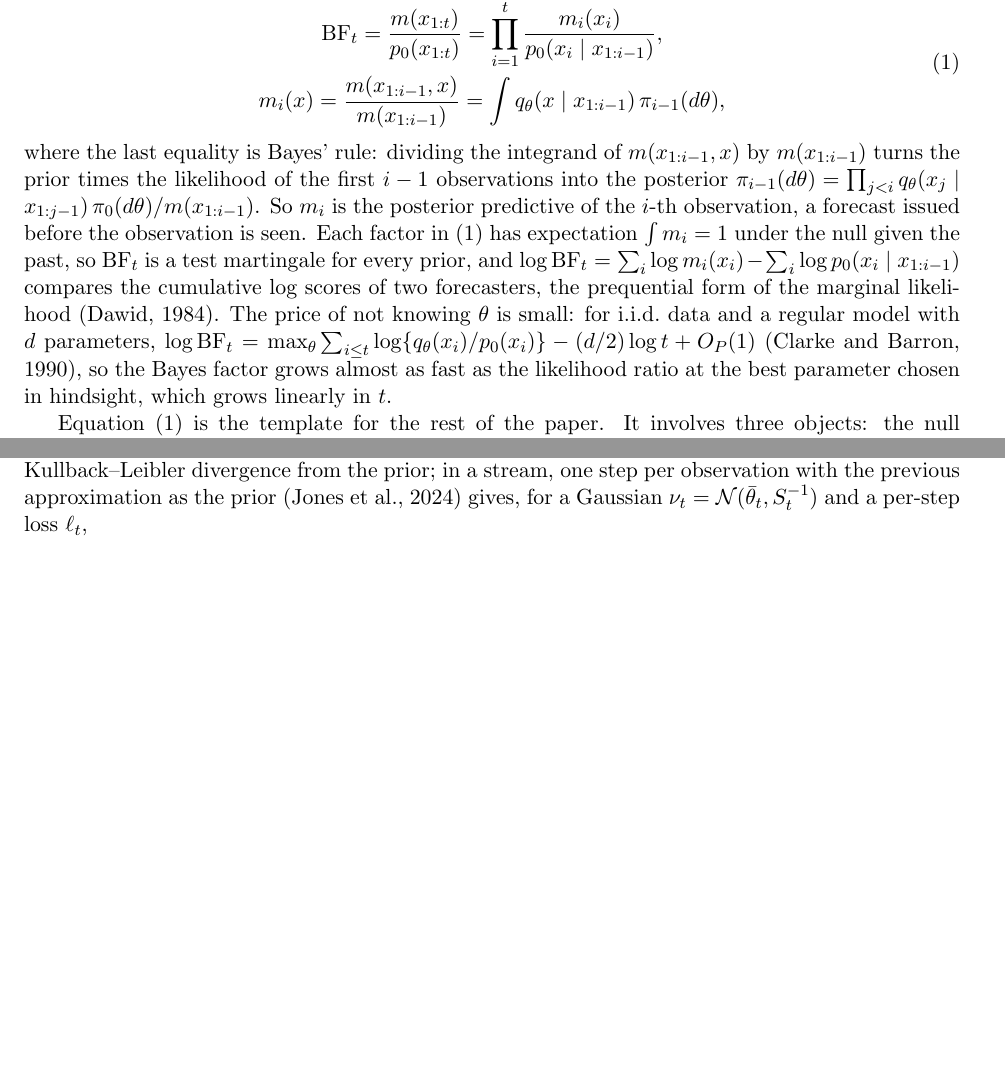
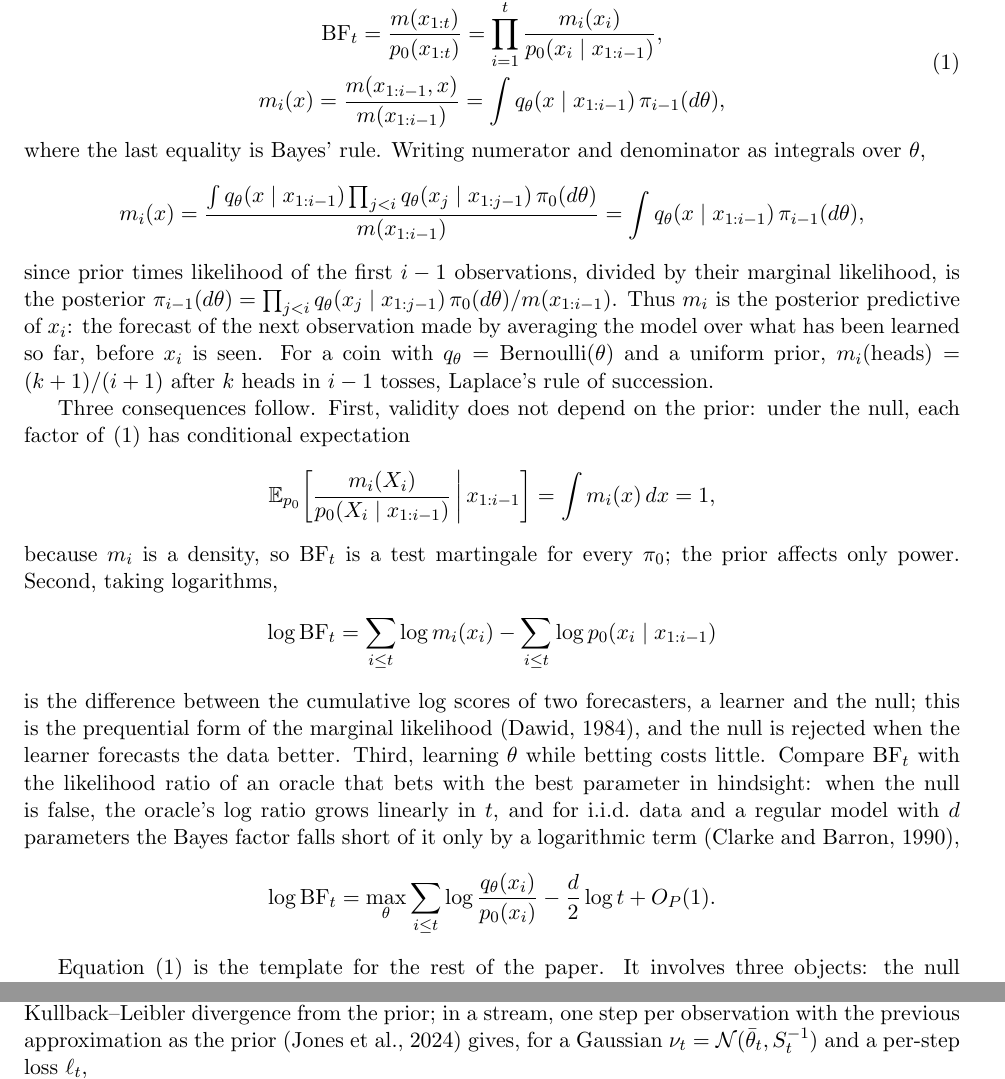
Before and after one commit to elenabortolato/evalues4generative, a LaTeX paper (paper/main.tex): two parts of pages 2 and 14 of 39 before the commit and two parts of pages 2 and 15 of 39 after it, joined at a grey line, cut so that both start at the same text, the shorter picture padded with empty space. Compiled offline with pdfLaTeX.

Commit message:
Introduction: explicit Bayes step, coin example, three consequences of the prequential factorisation
Co-Authored-By: Claude Opus 5.5 <noreply@anthropic.com>
Claude-Session: https://claude.ai/code/session_01K2NhMT3BMNyFaiwkYdDMxT

```diff
--- a/paper/main.tex
+++ b/paper/main.tex
@@ -106,22 +106,46 @@ $p_0(x_{1:t}) = \prod_{i \le t} p_0(x_i \mid x_{1:i-1})$. Hence
 m_i(x) = \frac{m(x_{1:i-1}, x)}{m(x_{1:i-1})} = \int q_\theta(x \mid x_{1:i-1})\,\pi_{i-1}(d\theta),
 \end{gathered}
 \end{equation}
-where the last equality is Bayes' rule: dividing the integrand of
-$m(x_{1:i-1}, x)$ by $m(x_{1:i-1})$ turns the prior times the likelihood of
-the first $i-1$ observations into the posterior
+where the last equality is Bayes' rule. Writing numerator and denominator as
+integrals over $\theta$,
+\[
+m_i(x) = \frac{\int q_\theta(x \mid x_{1:i-1})
+  \prod_{j<i} q_\theta(x_j \mid x_{1:j-1})\,\pi_0(d\theta)}{m(x_{1:i-1})}
+= \int q_\theta(x \mid x_{1:i-1})\,\pi_{i-1}(d\theta),
+\]
+since prior times likelihood of the first $i-1$ observations, divided by their
+marginal likelihood, is the posterior
 $\pi_{i-1}(d\theta) = \prod_{j<i} q_\theta(x_j \mid x_{1:j-1})\,\pi_0(d\theta)/m(x_{1:i-1})$.
-So $m_i$ is the posterior predictive of the $i$-th observation, a forecast
-issued before the observation is seen. Each factor in \eqref{eq:prequential}
-has expectation $\int m_i = 1$ under the null given the past, so
-$\mathrm{BF}_t$ is a test martingale for every prior, and
-$\log \mathrm{BF}_t = \sum_i \log m_i(x_i) - \sum_i \log p_0(x_i \mid x_{1:i-1})$
-compares the cumulative log scores of two forecasters, the prequential form of
-the marginal likelihood \citep{dawid1984present}. The price of not knowing
-$\theta$ is small: for i.i.d.\ data and a regular model with $d$ parameters,
-$\log \mathrm{BF}_t = \max_\theta \sum_{i\le t}\log\{q_\theta(x_i)/p_0(x_i)\} - (d/2)\log t + O_P(1)$
-\citep{clarke1990information}, so the Bayes factor grows almost as fast as the
-likelihood ratio at the best parameter chosen in hindsight, which grows
-linearly in $t$.
+Thus $m_i$ is the posterior predictive of $x_i$: the forecast of the next
+observation made by averaging the model over what has been learned so far,
+before $x_i$ is seen. For a coin with $q_\theta = \mathrm{Bernoulli}(\theta)$
+and a uniform prior, $m_i(\text{heads}) = (k+1)/(i+1)$ after $k$ heads in
+$i-1$ tosses, Laplace's rule of succession.
+
+Three consequences follow. First, validity does not depend on the prior: under
+the null, each factor of \eqref{eq:prequential} has conditional expectation
+\[
+\E_{p_0}\!\left[\frac{m_i(X_i)}{p_0(X_i \mid x_{1:i-1})} \,\middle|\, x_{1:i-1}\right]
+= \int m_i(x)\,dx = 1,
+\]
+because $m_i$ is a density, so $\mathrm{BF}_t$ is a test martingale for every
+$\pi_0$; the prior affects only power. Second, taking logarithms,
+\[
+\log \mathrm{BF}_t = \sum_{i \le t} \log m_i(x_i) - \sum_{i \le t} \log p_0(x_i \mid x_{1:i-1})
+\]
+is the difference between the cumulative log scores of two forecasters, a
+learner and the null; this is the prequential form of the marginal likelihood
+\citep{dawid1984present}, and the null is rejected when the learner forecasts
+the data better. Third, learning $\theta$ while betting costs little. Compare
+$\mathrm{BF}_t$ with the likelihood ratio of an oracle that bets with the best
+parameter in hindsight: when the null is false, the oracle's log ratio grows
+linearly in $t$, and for i.i.d.\ data and a regular model with $d$ parameters
+the Bayes factor falls short of it only by a logarithmic term
+\citep{clarke1990information},
+\[
+\log \mathrm{BF}_t = \max_\theta \sum_{i \le t} \log\frac{q_\theta(x_i)}{p_0(x_i)}
+- \frac d2 \log t + O_P(1).
+\]
 
 Equation~\eqref{eq:prequential} is the template for the rest of the paper.
 It involves three objects: the null conditional density
```
Also changed, not shown: paper/stco/manuscript.tex (+39 -15 lines), paper/main.pdf, paper/stco/manuscript.pdf.
